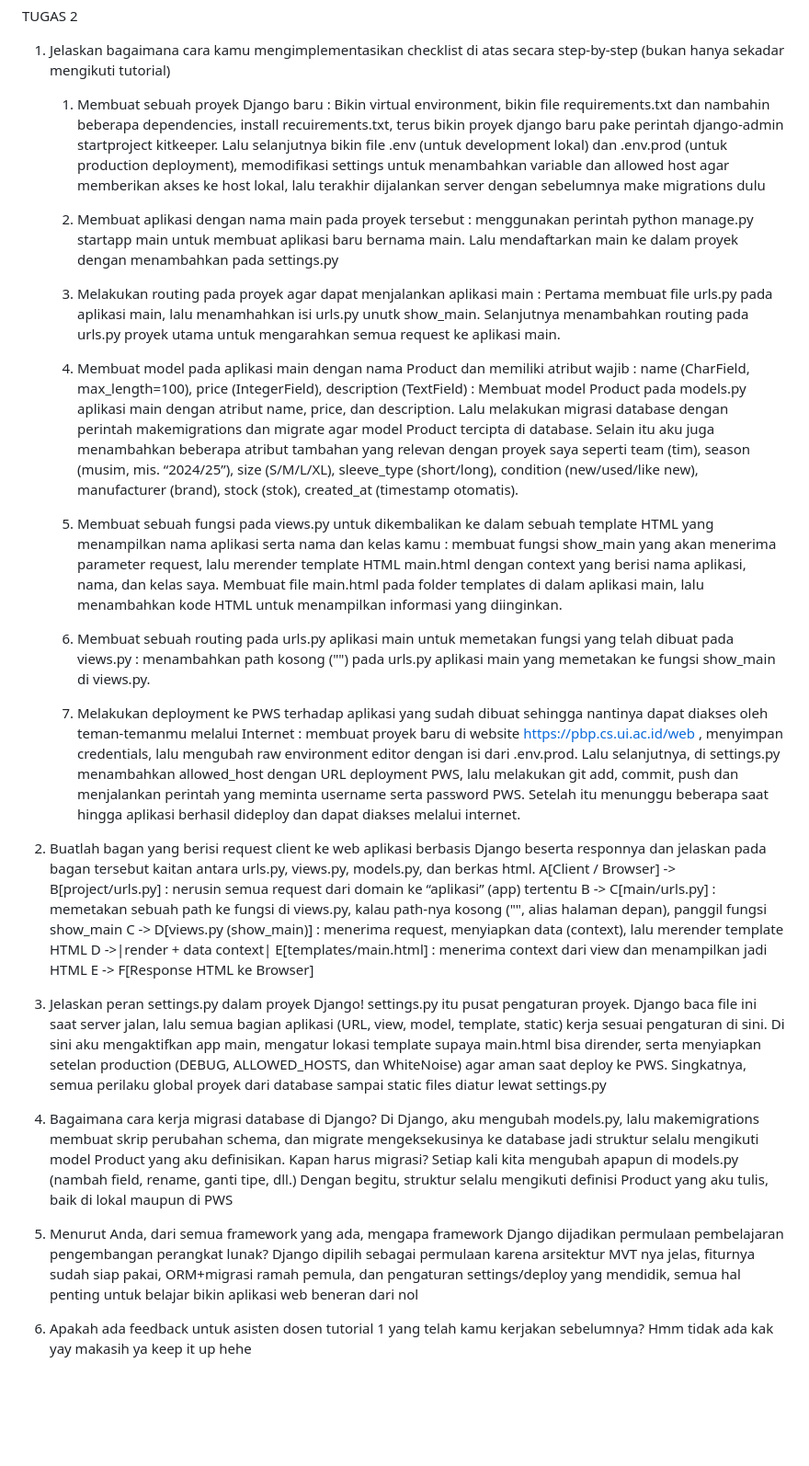
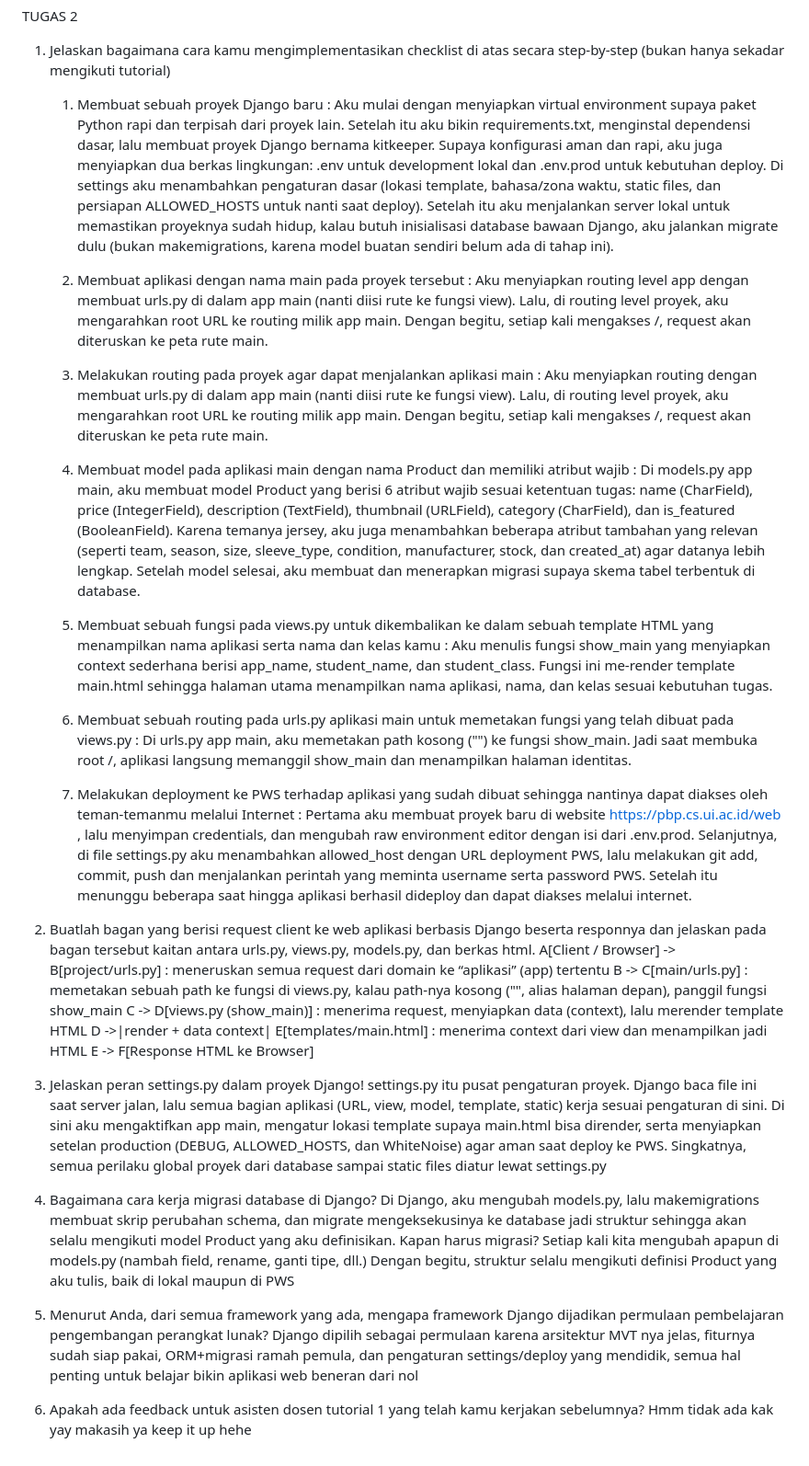
Before and after one commit to Nisrinalts/kit-keeper, a Markdown page: README.md, the part around the change. Shown at 92% size. Drawn GitHub-style; blank space fills up the shorter version.

Commit message:
Commit lagi

```diff
--- a/README.md
+++ b/README.md
@@ -4,35 +4,42 @@ Kelas : PBP F
 
 TUGAS 2
 1. Jelaskan bagaimana cara kamu mengimplementasikan checklist di atas secara step-by-step (bukan hanya sekadar mengikuti tutorial)
-    1. Membuat sebuah proyek Django baru : Bikin virtual environment, bikin file requirements.txt dan nambahin beberapa dependencies, install recuirements.txt, terus bikin proyek django baru pake perintah django-admin startproject kitkeeper. Lalu selanjutnya bikin file .env (untuk development lokal) dan .env.prod (untuk production deployment), memodifikasi settings untuk menambahkan variable dan allowed host agar memberikan akses ke host lokal, lalu terakhir dijalankan server dengan sebelumnya make migrations dulu
-    2. Membuat aplikasi dengan nama main pada proyek tersebut : menggunakan perintah python manage.py startapp main untuk membuat aplikasi baru bernama main. Lalu mendaftarkan main ke dalam proyek dengan menambahkan pada settings.py
+    1. Membuat sebuah proyek Django baru : Aku mulai dengan menyiapkan virtual environment supaya paket Python rapi dan terpisah dari proyek lain. Setelah itu aku bikin requirements.txt, menginstal dependensi dasar, lalu membuat proyek Django bernama kitkeeper. Supaya konfigurasi aman dan rapi, aku juga menyiapkan dua berkas lingkungan: .env untuk development lokal dan .env.prod untuk kebutuhan deploy. Di settings aku menambahkan pengaturan dasar (lokasi template, bahasa/zona waktu, static files, dan persiapan ALLOWED_HOSTS untuk nanti saat deploy). Setelah itu aku menjalankan server lokal untuk memastikan proyeknya sudah hidup, kalau butuh inisialisasi database bawaan Django, aku jalankan migrate dulu (bukan makemigrations, karena model buatan sendiri belum ada di tahap ini).
 
-    3. Melakukan routing pada proyek agar dapat menjalankan aplikasi main : Pertama membuat file urls.py pada aplikasi main, lalu menamhahkan isi urls.py unutk show_main. Selanjutnya menambahkan routing pada urls.py proyek utama untuk mengarahkan semua request ke aplikasi main.
+    2. Membuat aplikasi dengan nama main pada proyek tersebut : Aku menyiapkan routing level app dengan membuat urls.py di dalam app main (nanti diisi rute ke fungsi view). Lalu, di routing level proyek, aku mengarahkan root URL ke routing milik app main. Dengan begitu, setiap kali mengakses /, request akan diteruskan ke peta rute main.
 
-    4. Membuat model pada aplikasi main dengan nama Product dan memiliki atribut wajib : name (CharField, max_length=100), price (IntegerField), description (TextField) : Membuat model Product pada models.py aplikasi main dengan atribut name, price, dan description. Lalu melakukan migrasi database dengan perintah makemigrations dan migrate agar model Product tercipta di database. Selain itu aku juga menambahkan beberapa atribut tambahan yang relevan dengan proyek saya seperti team (tim), season (musim, mis. “2024/25”), size (S/M/L/XL), sleeve_type (short/long), condition (new/used/like new), manufacturer (brand), stock (stok), created_at (timestamp otomatis).
+    3. Melakukan routing pada proyek agar dapat menjalankan aplikasi main : Aku menyiapkan routing dengan membuat urls.py di dalam app main (nanti diisi rute ke fungsi view). Lalu, di routing level proyek, aku mengarahkan root URL ke routing milik app main. Dengan begitu, setiap kali mengakses /, request akan diteruskan ke peta rute main.
 
-    5. Membuat sebuah fungsi pada views.py untuk dikembalikan ke dalam sebuah template HTML yang menampilkan nama aplikasi serta nama dan kelas kamu : membuat fungsi show_main yang akan menerima parameter request, lalu merender template HTML main.html dengan context yang berisi nama aplikasi, nama, dan kelas saya. Membuat file main.html pada folder templates di dalam aplikasi main, lalu menambahkan kode HTML untuk menampilkan informasi yang diinginkan.
+    4. Membuat model pada aplikasi main dengan nama Product dan memiliki atribut wajib : Di models.py app main, aku membuat model Product yang berisi 6 atribut wajib sesuai ketentuan tugas:
+    name (CharField), price (IntegerField), description (TextField), thumbnail (URLField), category (CharField), dan is_featured (BooleanField).
+    Karena temanya jersey, aku juga menambahkan beberapa atribut tambahan yang relevan (seperti team, season, size, sleeve_type, condition, manufacturer, stock, dan created_at) agar datanya lebih lengkap. Setelah model selesai, aku membuat dan menerapkan migrasi supaya skema tabel terbentuk di database.
 
-    6. Membuat sebuah routing pada urls.py aplikasi main untuk memetakan fungsi yang telah dibuat pada views.py : menambahkan path kosong ("") pada urls.py aplikasi main yang memetakan ke fungsi show_main di views.py.
+    5. Membuat sebuah fungsi pada views.py untuk dikembalikan ke dalam sebuah template HTML yang menampilkan nama aplikasi serta nama dan kelas kamu : Aku menulis fungsi show_main yang menyiapkan context sederhana berisi app_name, student_name, dan student_class. Fungsi ini me-render template main.html sehingga halaman utama menampilkan nama aplikasi, nama, dan kelas sesuai kebutuhan tugas.
 
-    7. Melakukan deployment ke PWS terhadap aplikasi yang sudah dibuat sehingga nantinya dapat diakses oleh teman-temanmu melalui Internet : membuat proyek baru di website https://pbp.cs.ui.ac.id/web , menyimpan credentials, lalu mengubah raw environment editor dengan isi dari .env.prod. Lalu selanjutnya, di settings.py menambahkan allowed_host dengan URL deployment PWS, lalu melakukan git add, commit, push dan menjalankan perintah yang meminta username serta password PWS. Setelah itu menunggu beberapa saat hingga aplikasi berhasil dideploy dan dapat diakses melalui internet.
+    6. Membuat sebuah routing pada urls.py aplikasi main untuk memetakan fungsi yang telah dibuat pada views.py : Di urls.py app main, aku memetakan path kosong ("") ke fungsi show_main. Jadi saat membuka root /, aplikasi langsung memanggil show_main dan menampilkan halaman identitas.
+
+    7. Melakukan deployment ke PWS terhadap aplikasi yang sudah dibuat sehingga nantinya dapat diakses oleh teman-temanmu melalui Internet : Pertama aku membuat proyek baru di website https://pbp.cs.ui.ac.id/web , lalu menyimpan credentials, dan mengubah raw environment editor dengan isi dari .env.prod. Selanjutnya, di file settings.py aku menambahkan allowed_host dengan URL deployment PWS, lalu melakukan git add, commit, push dan menjalankan perintah yang meminta username serta password PWS. Setelah itu menunggu beberapa saat hingga aplikasi berhasil dideploy dan dapat diakses melalui internet.
 
 
 2. Buatlah bagan yang berisi request client ke web aplikasi berbasis Django beserta responnya dan jelaskan pada bagan tersebut kaitan antara urls.py, views.py, models.py, dan berkas html.
-A[Client / Browser] -> B[project/urls.py] : nerusin semua request dari domain ke “aplikasi” (app) tertentu
+A[Client / Browser] -> B[project/urls.py] : meneruskan semua request dari domain ke “aplikasi” (app) tertentu
 B -> C[main/urls.py] : memetakan sebuah path ke fungsi di views.py, kalau path-nya kosong ("", alias halaman depan), panggil fungsi show_main
 C -> D[views.py (show_main)] : menerima request, menyiapkan data (context), lalu merender template HTML
 D ->|render + data context| E[templates/main.html] : menerima context dari view dan menampilkan jadi HTML
 E -> F[Response HTML ke Browser]
 
+
 3. Jelaskan peran settings.py dalam proyek Django!
 settings.py itu pusat pengaturan proyek. Django baca file ini saat server jalan, lalu semua bagian aplikasi (URL, view, model, template, static) kerja sesuai pengaturan di sini. Di sini aku mengaktifkan app main, mengatur lokasi template supaya main.html bisa dirender, serta menyiapkan setelan production (DEBUG, ALLOWED_HOSTS, dan WhiteNoise) agar aman saat deploy ke PWS. Singkatnya, semua perilaku global proyek dari database sampai static files diatur lewat settings.py
 
+
 4. Bagaimana cara kerja migrasi database di Django?
-Di Django, aku mengubah models.py, lalu makemigrations membuat skrip perubahan schema, dan migrate mengeksekusinya ke database jadi struktur  selalu mengikuti model Product yang aku definisikan. Kapan harus migrasi? Setiap kali kita mengubah apapun di models.py (nambah field, rename, ganti tipe, dll.) Dengan begitu, struktur selalu mengikuti definisi Product yang aku tulis, baik di lokal maupun di PWS
+Di Django, aku mengubah models.py, lalu makemigrations membuat skrip perubahan schema, dan migrate mengeksekusinya ke database jadi struktur sehingga akan selalu mengikuti model Product yang aku definisikan. Kapan harus migrasi? Setiap kali kita mengubah apapun di models.py (nambah field, rename, ganti tipe, dll.) Dengan begitu, struktur selalu mengikuti definisi Product yang aku tulis, baik di lokal maupun di PWS
+
 
 5. Menurut Anda, dari semua framework yang ada, mengapa framework Django dijadikan permulaan pembelajaran pengembangan perangkat lunak?
 Django dipilih sebagai permulaan karena arsitektur MVT nya jelas, fiturnya sudah siap pakai, ORM+migrasi ramah pemula, dan pengaturan settings/deploy yang mendidik, semua hal penting untuk belajar bikin aplikasi web beneran dari nol
 
+
 6. Apakah ada feedback untuk asisten dosen tutorial 1 yang telah kamu kerjakan sebelumnya?
 Hmm tidak ada kak yay makasih ya keep it up hehe
```
